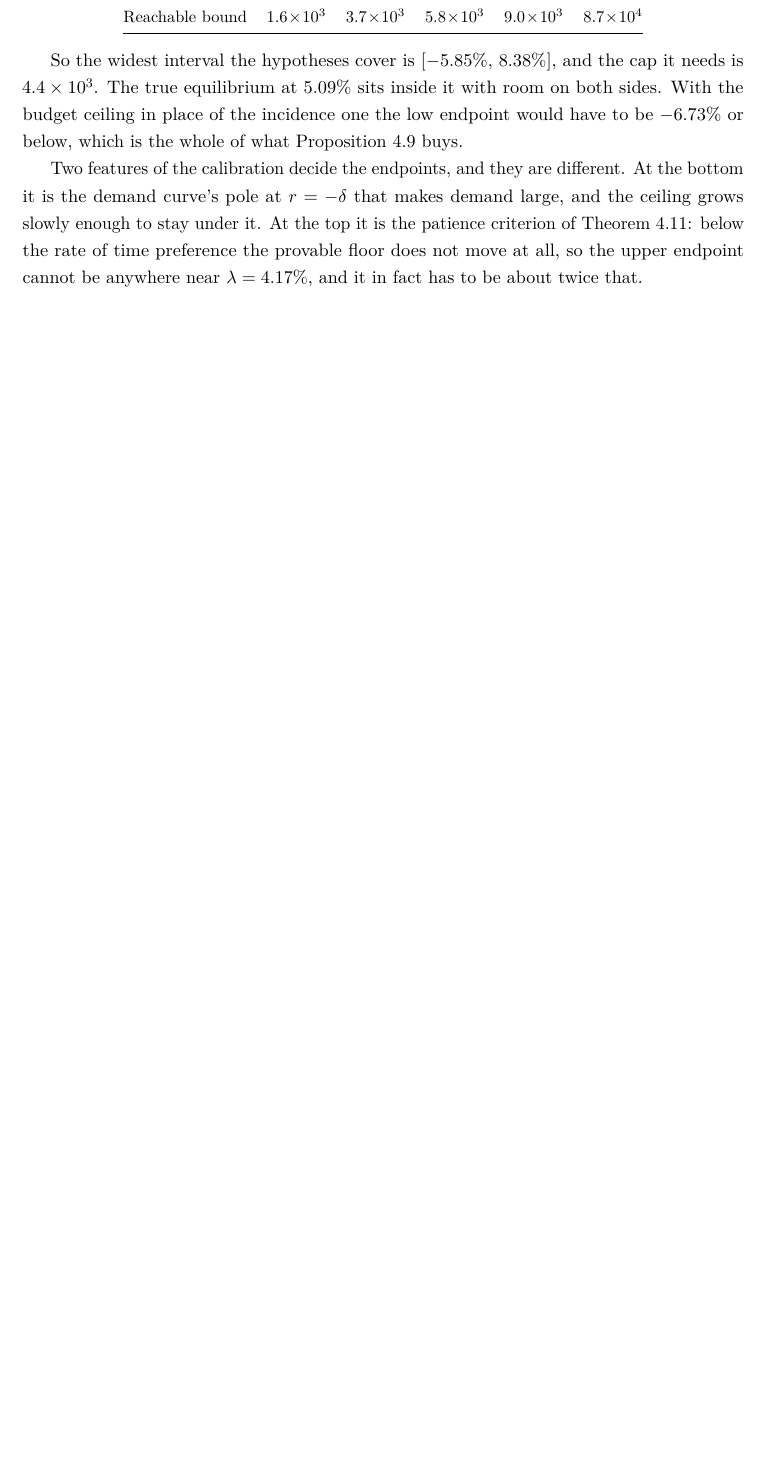
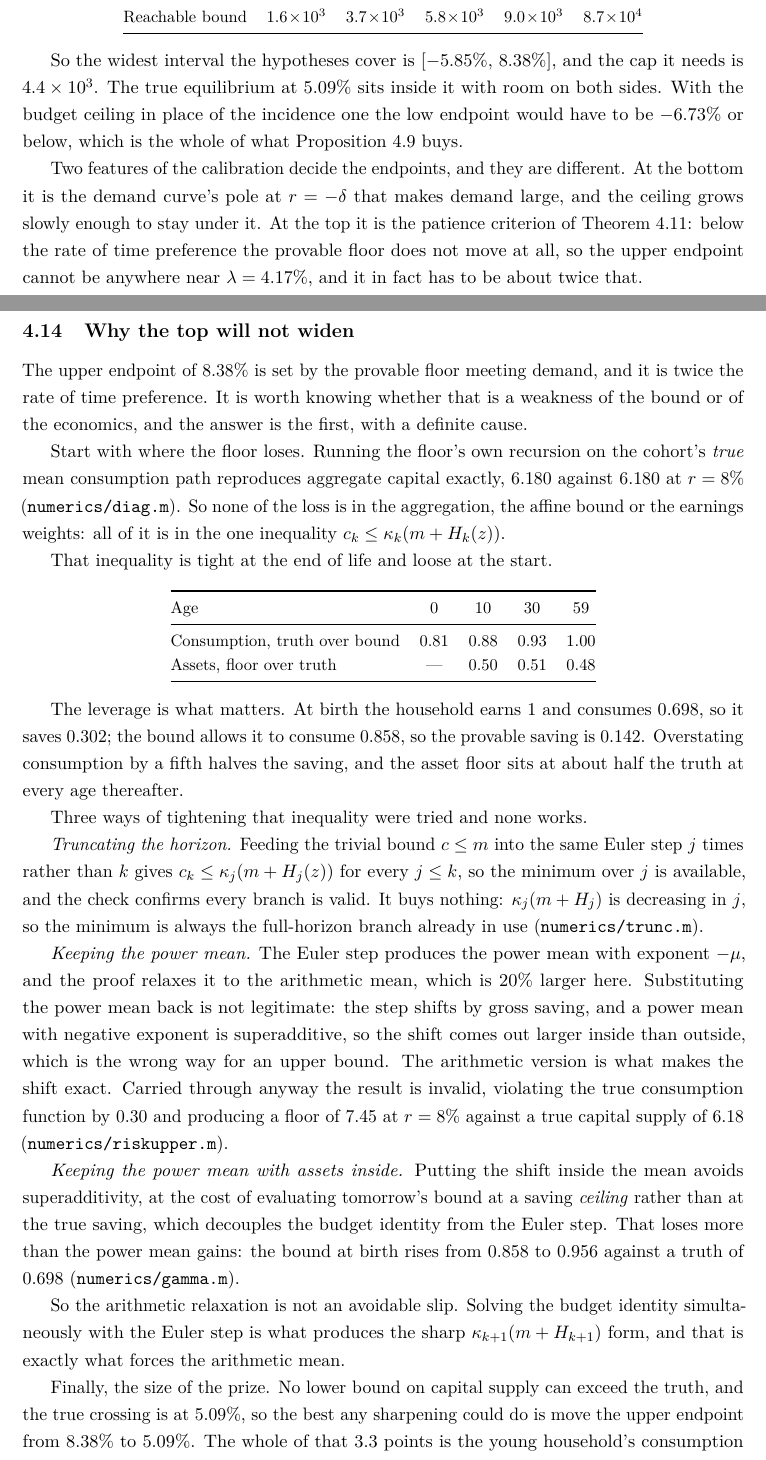
Before and after one commit to LeanEconomics/LeanEconomics, a LaTeX paper (WriteUps/WriteUpOLG/main.tex, which reads WriteUps/WriteUpOLG/sections/equilibrium.tex): part of page 14 of 31 before the commit and two parts of pages 14 and 15 of 32 after it, the two joined at a grey line, cut so that both start at the same text, the shorter picture padded with empty space. Compiled offline with pdfLaTeX.

Commit message:
OLG: the top endpoint will not widen, and here is exactly why
The upper endpoint of 8.38 per cent is set by the provable floor meeting demand.
diag.m locates the loss: running the floor's own recursion on the cohort's true
mean consumption path reproduces aggregate capital exactly, 6.180 against 6.180 at
r = 8 per cent. So none of the loss is in the aggregation, the affine bound or the
earnings weights. All of it is in the single inequality c <= kappa (m + H).

That inequality is exact at the end of life and 19 per cent loose at the start, and
the leverage is what hurts: at birth the household earns 1 and consumes 0.698, so
it saves 0.302, while the bound allows 0.858 and leaves a provable saving of 0.142.
Overstating consumption by a fifth halves the saving, and the asset floor sits at
about half the truth at every age after that.

Three sharpenings tried, none works. trunc.m: truncating the horizon gives
c <= kappa_j (m + H_j) for every j <= k, all valid, but kappa_j (m + H_j) is
decreasing in j so the minimum is always the full-horizon branch already in use.
riskupper.m: substituting the power mean the Euler step actually produces is not
legitimate, because the step shifts by gross saving and a power mean with negative
exponent is superadditive, so the shift comes out larger inside than outside;
carried through anyway it violates the true consumption function by 0.30 and gives
a floor of 7.45 against a true supply of 6.18. gamma.m: putting the shift inside
the mean avoids superadditivity but forces tomorrow's bound to be read at a saving
ceiling, which decouples the budget identity from the Euler step and loses more
than the power mean gains, 0.956 against 0.858 at birth.

So the arithmetic relaxation is forced, not careless: solving the budget identity
simultaneously with the Euler step is what produces the sharp form.

The prize is bounded too. No lower bound on supply can exceed the truth and the
true crossing is at 5.09 per cent, so the most any sharpening could do is move the
endpoint from 8.38 to 5.09. That whole gap is the young household's consumption
being overstated by a fifth, which is a risk effect, and capturing it needs the
power mean the step cannot carry.

Co-Authored-By: Claude Opus 5 <noreply@anthropic.com>

```diff
--- a/WriteUps/WriteUpOLG/sections/equilibrium.tex
+++ b/WriteUps/WriteUpOLG/sections/equilibrium.tex
@@ -434,3 +434,64 @@ the demand curve's pole at $r=-\delta$ that makes demand large, and the ceiling
 to stay under it. At the top it is the patience criterion of Theorem~\ref{thm:patient}: below the
 rate of time preference the provable floor does not move at all, so the upper endpoint cannot be
 anywhere near $\lambda=4.17\%$, and it in fact has to be about twice that.
+
+\subsection{Why the top will not widen}\label{sec:topwall}
+
+The upper endpoint of $8.38\%$ is set by the provable floor meeting demand, and it is twice the
+rate of time preference. It is worth knowing whether that is a weakness of the bound or of the
+economics, and the answer is the first, with a definite cause.
+
+Start with where the floor loses. Running the floor's own recursion on the cohort's \emph{true}
+mean consumption path reproduces aggregate capital exactly, $6.180$ against $6.180$ at $r=8\%$
+(\texttt{numerics/diag.m}). So none of the loss is in the aggregation, the affine bound or the
+earnings weights: all of it is in the one inequality $c_k\le\kappa_k(m+H_k(z))$.
+
+That inequality is tight at the end of life and loose at the start.
+
+\begingroup\small
+\begin{center}
+\begin{tabular}{@{}lcccc@{}}
+\toprule
+Age & $0$ & $10$ & $30$ & $59$\\
+\midrule
+Consumption, truth over bound & $0.81$ & $0.88$ & $0.93$ & $1.00$\\
+Assets, floor over truth & --- & $0.50$ & $0.51$ & $0.48$\\
+\bottomrule
+\end{tabular}
+\end{center}
+\endgroup
+
+The leverage is what matters. At birth the household earns $1$ and consumes $0.698$, so it saves
+$0.302$; the bound allows it to consume $0.858$, so the provable saving is $0.142$. Overstating
+consumption by a fifth halves the saving, and the asset floor sits at about half the truth at every
+age thereafter.
+
+Three ways of tightening that inequality were tried and none works.
+
+\emph{Truncating the horizon.} Feeding the trivial bound $c\le m$ into the same Euler step $j$
+times rather than $k$ gives $c_k\le\kappa_j(m+H_j(z))$ for every $j\le k$, so the minimum over $j$
+is available, and the check confirms every branch is valid. It buys nothing: $\kappa_j(m+H_j)$ is
+decreasing in $j$, so the minimum is always the full-horizon branch already in use
+(\texttt{numerics/trunc.m}).
+
+\emph{Keeping the power mean.} The Euler step produces the power mean with exponent $-\mu$, and the
+proof relaxes it to the arithmetic mean, which is $20\%$ larger here. Substituting the power mean
+back is not legitimate: the step shifts by gross saving, and a power mean with negative exponent is
+superadditive, so the shift comes out larger inside than outside, which is the wrong way for an
+upper bound. The arithmetic version is what makes the shift exact. Carried through anyway the
+result is invalid, violating the true consumption function by $0.30$ and producing a floor of
+$7.45$ at $r=8\%$ against a true capital supply of $6.18$ (\texttt{numerics/riskupper.m}).
+
+\emph{Keeping the power mean with assets inside.} Putting the shift inside the mean avoids
+superadditivity, at the cost of evaluating tomorrow's bound at a saving \emph{ceiling} rather than
+at the true saving, which decouples the budget identity from the Euler step. That loses more than
+the power mean gains: the bound at birth rises from $0.858$ to $0.956$ against a truth of $0.698$
+(\texttt{numerics/gamma.m}).
+
+So the arithmetic relaxation is not an avoidable slip. Solving the budget identity simultaneously
+with the Euler step is what produces the sharp $\kappa_{k+1}(m+H_{k+1})$ form, and that is exactly
+what forces the arithmetic mean.
+
+Finally, the size of the prize. No lower bound on capital supply can exceed the truth, and the true
+crossing is at $5.09\%$, so the best any sharpening could do is move the upper endpoint from
+$8.38\%$ to $5.09\%$. The whole of that $3.3$ points is the young household's consumption being
```
Also changed, not shown: WriteUps/WriteUpOLG/main.pdf, WriteUps/WriteUpOLG/sections/equilibrium.tex (3 more changed lines), 4 other files.
